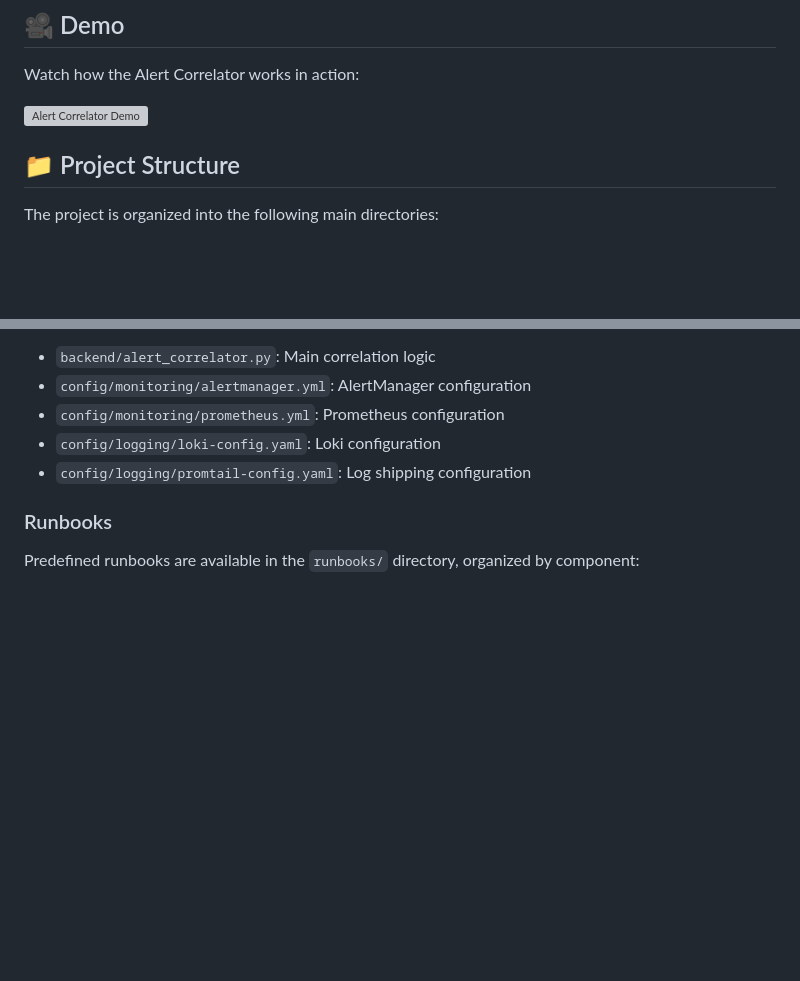
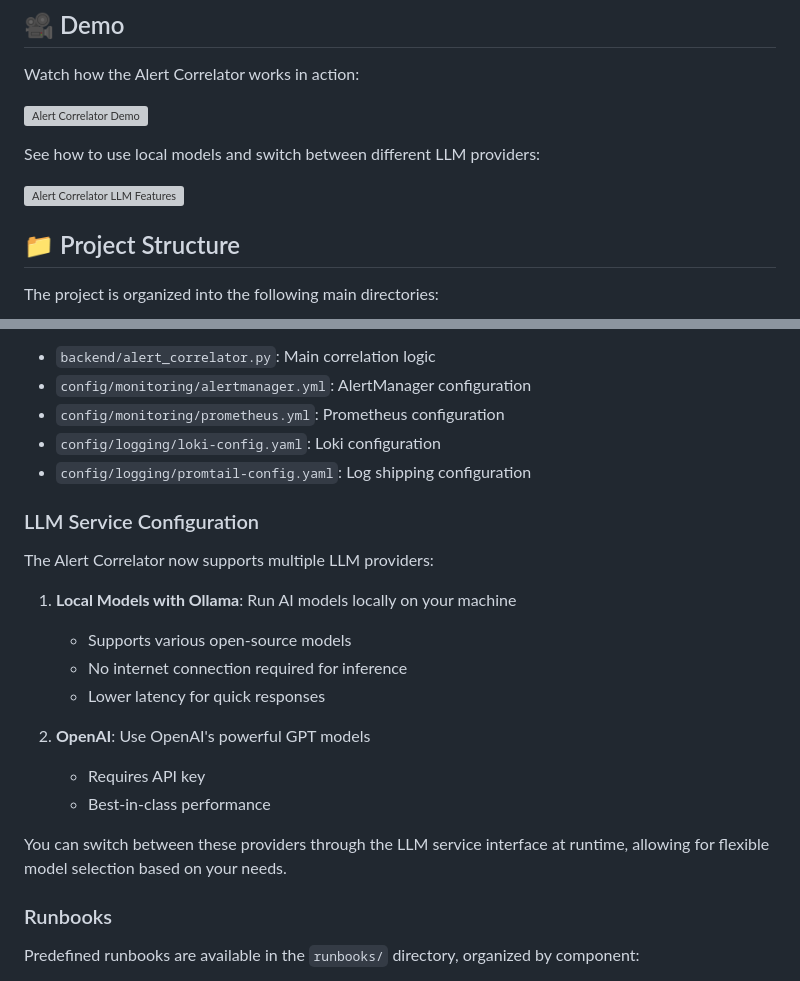
Before and after one commit to qSharpy/alert_correlator, a Markdown page: README.md, 2 parts joined by grey strips. Drawn GitHub-style; blank space fills up the shorter version; grey boxes are pictures that could not be loaded.

Commit message:
chore: update README.md with latest feature, multiple LLM provider

```diff
--- a/README.md
+++ b/README.md
@@ -16,6 +16,10 @@ A powerful alert correlation system that helps reduce alert fatigue by intellige
 Watch how the Alert Correlator works in action:
 
 [![Alert Correlator Demo](https://img.youtube.com/vi/PeIrrCHqbmY/0.jpg)](https://www.youtube.com/watch?v=PeIrrCHqbmY)
+
+See how to use local models and switch between different LLM providers:
+
+[![Alert Correlator LLM Features](https://img.youtube.com/vi/PLACEHOLDER/0.jpg)](https://www.youtube.com/watch?v=PLACEHOLDER)
 
 ## 📁 Project Structure
 
@@ -101,6 +105,21 @@ The main configuration is done through environment variables and the following f
 - `config/logging/loki-config.yaml`: Loki configuration
 - `config/logging/promtail-config.yaml`: Log shipping configuration
 
+### LLM Service Configuration
+
+The Alert Correlator now supports multiple LLM providers:
+
+1. **Local Models with Ollama**: Run AI models locally on your machine
+   - Supports various open-source models
+   - No internet connection required for inference
+   - Lower latency for quick responses
+
+2. **OpenAI**: Use OpenAI's powerful GPT models
+   - Requires API key
+   - Best-in-class performance
+
+You can switch between these providers through the LLM service interface at runtime, allowing for flexible model selection based on your needs.
+
 ### Runbooks
 
 Predefined runbooks are available in the `runbooks/` directory, organized by component:
```
